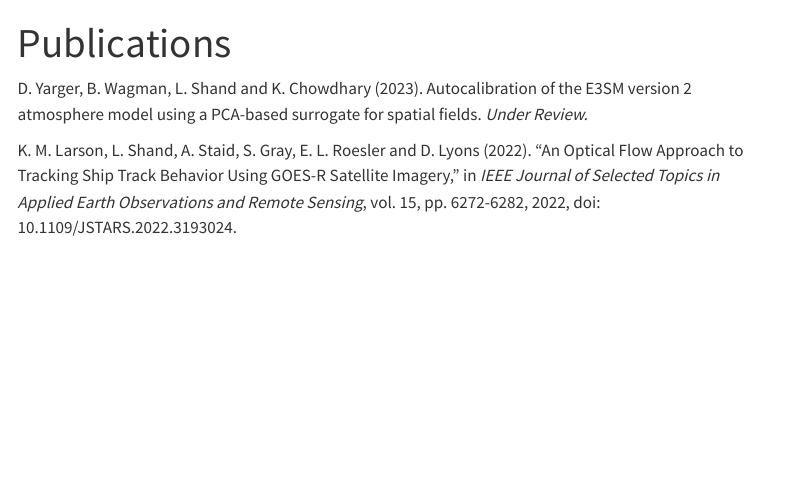
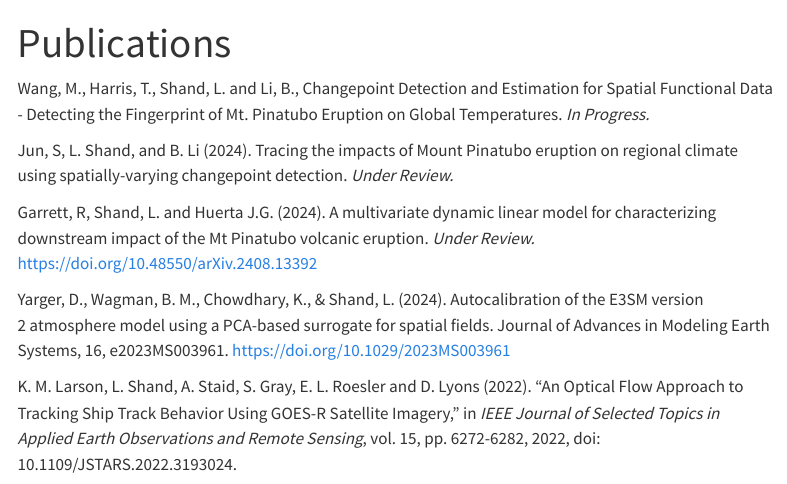
Before and after one commit to lshand/lyndsayshand, a Quarto document (pubs.qmd): the page in a window 1100 px wide, from its top. Rendered offline with R 4.5, knitr and Pandoc in place of Quarto, with nearby package versions; menus at the side of the page are left out.

Commit message:
Update pubs.qmd

```diff
--- a/pubs.qmd
+++ b/pubs.qmd
@@ -2,7 +2,13 @@
 title: "Publications"
 ---
 
-D. Yarger, B. Wagman, L. Shand and K. Chowdhary (2023). Autocalibration of the E3SM version 2 atmosphere model using a PCA-based surrogate for spatial fields. *Under Review.*
+Wang, M., Harris, T., Shand, L. and Li, B., Changepoint Detection and Estimation for Spatial Functional Data - Detecting the Fingerprint of Mt. Pinatubo Eruption on Global Temperatures. *In Progress.*
+
+Jun, S, L. Shand, and B. Li (2024). Tracing the impacts of Mount Pinatubo eruption on regional climate using spatially-varying changepoint detection. *Under Review.*
+
+Garrett, R, Shand, L. and Huerta J.G. (2024). A multivariate dynamic linear model for characterizing downstream impact of the Mt Pinatubo volcanic eruption. *Under Review.* https://doi.org/10.48550/arXiv.2408.13392
+
+Yarger, D., Wagman, B. M., Chowdhary, K., & Shand, L. (2024). Autocalibration of the E3SM version 2 atmosphere model using a PCA-based surrogate for spatial fields. Journal of Advances in Modeling Earth Systems, 16, e2023MS003961. https://doi.org/10.1029/2023MS003961
 
 K. M. Larson, L. Shand, A. Staid, S. Gray, E. L. Roesler and D. Lyons (2022). "An Optical Flow Approach to Tracking Ship Track Behavior Using GOES-R Satellite Imagery," in *IEEE Journal of Selected Topics in Applied Earth Observations and Remote Sensing*, vol. 15, pp. 6272-6282, 2022, doi: 10.1109/JSTARS.2022.3193024.
 
```
